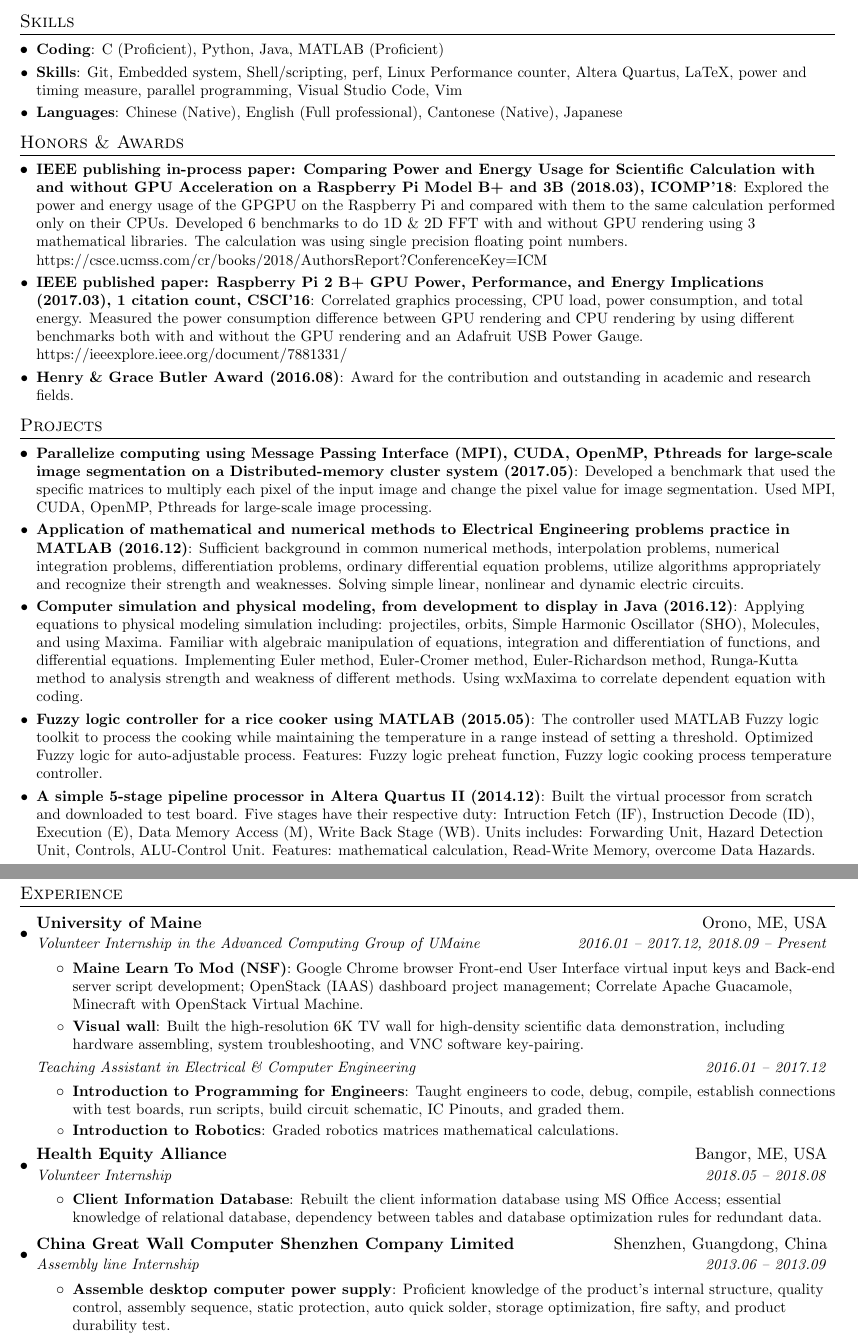
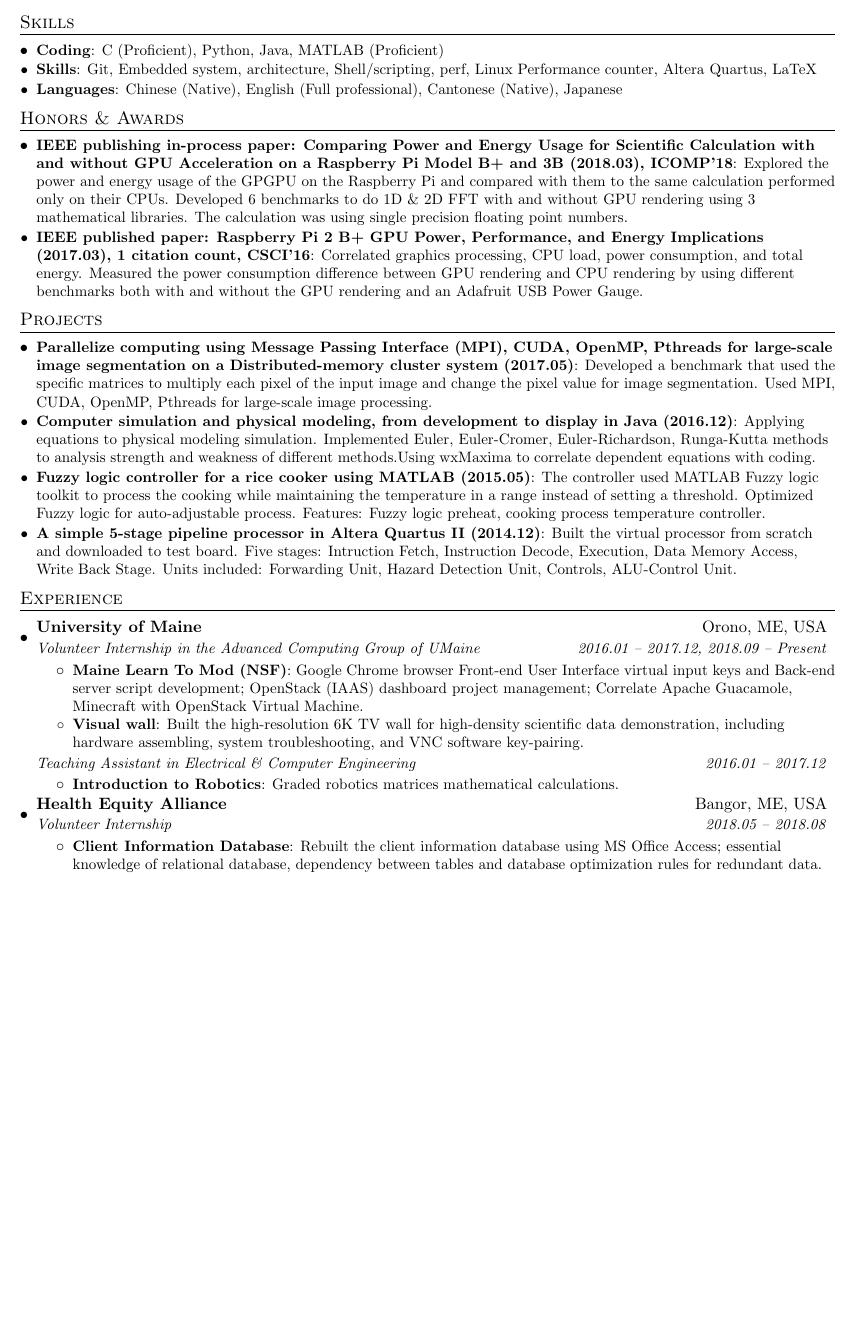
Before and after one commit to Qihao-He/QihaoHe_software_engineer_resume, a LaTeX CV (QihaoHe_software_engineer_resume.tex): two parts of pages 1 and 2 of 2 before the commit and part of the page after it, the two joined at a grey line, cut so that both start at the same text, the shorter picture padded with empty space. Compiled offline with pdfLaTeX.

Commit message:
update to 1 page.

```diff
--- a/QihaoHe_software_engineer_resume.tex
+++ b/QihaoHe_software_engineer_resume.tex
@@ -96,7 +96,8 @@
     \resumeSubItem{Coding}
       {C (Proficient), Python, Java, MATLAB (Proficient)}
     \resumeSubItem{Skills}
-      {Git, Embedded system, Shell/scripting, perf, Linux Performance counter, Altera Quartus, LaTeX, power and timing measure, parallel programming, Visual Studio Code, Vim}
+      {Git, Embedded system, architecture, Shell/scripting, perf, Linux Performance counter, Altera Quartus, LaTeX}
+    %   , power and timing measure, parallel programming, Visual Studio Code, Vim}
     \resumeSubItem{Languages}
       {Chinese (Native), English (Full professional), Cantonese (Native), Japanese}
  \resumeSubHeadingListEnd
@@ -105,13 +106,15 @@
 \section{Honors \& Awards}
 \resumeSubHeadingListStart
  	\resumeSubItem{IEEE publishing in-process paper: Comparing Power and Energy Usage for Scientific Calculation with and without GPU Acceleration on a Raspberry Pi Model B+ and 3B (2018.03), ICOMP'18}
-    {Explored the power and energy usage of the GPGPU on the Raspberry Pi and compared with them to the same calculation performed only on their CPUs. Developed 6 benchmarks to do 1D \& 2D FFT with and without GPU rendering using 3 mathematical libraries. The calculation was using single precision floating point numbers. https://csce.ucmss.com/cr/books/2018/AuthorsReport?ConferenceKey=ICM}
+    {Explored the power and energy usage of the GPGPU on the Raspberry Pi and compared with them to the same calculation performed only on their CPUs. Developed 6 benchmarks to do 1D \& 2D FFT with and without GPU rendering using 3 mathematical libraries. The calculation was using single precision floating point numbers.}
+    % https://csce.ucmss.com/cr/books/2018/AuthorsReport?ConferenceKey=ICM}
 
     \resumeSubItem{IEEE published paper: Raspberry Pi 2 B+ GPU Power, Performance, and Energy Implications (2017.03), 1 citation count, CSCI'16}
-    {Correlated graphics processing, CPU load, power consumption, and total energy. Measured the power consumption difference between GPU rendering and CPU rendering by using different benchmarks both with and without the GPU rendering and an Adafruit USB Power Gauge. https://ieeexplore.ieee.org/document/7881331/}
+    {Correlated graphics processing, CPU load, power consumption, and total energy. Measured the power consumption difference between GPU rendering and CPU rendering by using different benchmarks both with and without the GPU rendering and an Adafruit USB Power Gauge.}
+    % https://ieeexplore.ieee.org/document/7881331/}
 
-    \resumeSubItem{Henry \& Grace Butler Award (2016.08)}
-    {Award for the contribution and outstanding in academic and research fields.}
+    % \resumeSubItem{Henry \& Grace Butler Award (2016.08)}
+    % {Award for the contribution in academic and research fields.}
 \resumeSubHeadingListEnd
 
 %-----------PROJECTS-----------------
@@ -121,21 +124,22 @@
     \resumeSubItem{Parallelize computing using Message Passing Interface (MPI), CUDA, OpenMP, Pthreads for large-scale image segmentation on a Distributed-memory cluster system (2017.05)}
     {Developed a benchmark that used the specific matrices to multiply each pixel of the input image and change the pixel value for image segmentation. Used MPI, CUDA, OpenMP, Pthreads for large-scale image processing.}
 
-     % ECE523 Mathematical Methods in Electrical Engineering Duane Hanselman
-    \resumeSubItem{Application of mathematical and numerical methods to Electrical Engineering problems practice in MATLAB (2016.12)}
-    {Sufficient background in common numerical methods, interpolation problems, numerical integration problems, differentiation problems, ordinary differential equation problems, utilize algorithms appropriately and recognize their strength and weaknesses. Solving simple linear, nonlinear and dynamic electric circuits.}
-
     % COS515 Topics in Scientific Computing: Computer Simulation and Modeling, from Development to Display Physical models
     \resumeSubItem{Computer simulation and physical modeling, from development to display in Java (2016.12)}
-    {Applying equations to physical modeling simulation including: projectiles, orbits, Simple Harmonic Oscillator (SHO), Molecules, and using Maxima. Familiar with algebraic manipulation of equations, integration and differentiation of functions, and differential equations. Implementing Euler method, Euler-Cromer method, Euler-Richardson method, Runga-Kutta method to analysis strength and weakness of different methods. Using wxMaxima to correlate dependent equation with coding.}
+    {Applying equations to physical modeling simulation. Implemented Euler, Euler-Cromer, Euler-Richardson, Runga-Kutta methods to analysis strength and weakness of different methods.Using wxMaxima to correlate dependent equations with coding.}
+
+    % ECE523 Mathematical Methods in Electrical Engineering Duane Hanselman
+    % \resumeSubItem{Application of mathematical and numerical methods to Electrical Engineering problems practice in MATLAB (2016.12)}
+    % {Sufficient background in common numerical methods, interpolation problems, numerical integration problems, differentiation problems, ordinary differential equation problems, utilize algorithms appropriately and recognize their strength and weaknesses. Solving simple linear, nonlinear and dynamic electric circuits.}
 
     % ECE577 Fuzzy logic
     \resumeSubItem{Fuzzy logic controller for a rice cooker using MATLAB (2015.05)}
-    {The controller used MATLAB Fuzzy logic toolkit to process the cooking while maintaining the temperature in a range instead of setting a threshold. Optimized Fuzzy logic for auto-adjustable process. Features: Fuzzy logic preheat function, Fuzzy logic cooking process temperature controller.}
+    {The controller used MATLAB Fuzzy logic toolkit to process the cooking while maintaining the temperature in a range instead of setting a threshold. Optimized Fuzzy logic for auto-adjustable process. Features: Fuzzy logic preheat, cooking process temperature controller.}
 
     % ECE473 Computer Architecture and Organization
     \resumeSubItem{A simple 5-stage pipeline processor in Altera Quartus II (2014.12)}
-    {Built the virtual processor from scratch and downloaded to test board. Five stages have their respective duty: Intruction Fetch (IF), Instruction Decode (ID), Execution (E), Data Memory Access (M), Write Back Stage (WB). Units includes: Forwarding Unit, Hazard Detection Unit, Controls, ALU-Control Unit. Features: mathematical calculation, Read-Write Memory, overcome Data Hazards.}
+    {Built the virtual processor from scratch and downloaded to test board. Five stages: Intruction Fetch, Instruction Decode, Execution, Data Memory Access, Write Back Stage. Units included: Forwarding Unit, Hazard Detection Unit, Controls, ALU-Control Unit.}
+    % Features: mathematical calculation, Read-Write Memory, overcome Data Hazards.}
 
     % ECE574: Cluster Computing CUDA
     % ECE523 Mathematical Methods in Electrical Engineering Duane Hanselman
@@ -170,8 +174,8 @@
     \textit{\small Teaching Assistant in Electrical \& Computer Engineering} & \textit{\small 2016.01 -- 2017.12}
     \end{tabular*}\vspace{-5pt}
         \resumeItemListStart
-        \resumeItem{Introduction to Programming for Engineers}
-        {Taught engineers to code, debug, compile, establish connections with test boards, run scripts, build circuit schematic, IC Pinouts, and graded them.}
+        % \resumeItem{Introduction to Programming for Engineers}
+        % {Taught engineers to code, debug, compile, establish connections with test boards, run scripts, build circuit schematic, IC Pinouts, and graded them.}
         \resumeItem{Introduction to Robotics}
         {Graded robotics matrices mathematical calculations.}
         \resumeItemListEnd
@@ -184,13 +188,13 @@
         {Rebuilt the client information database using MS Office Access; essential knowledge of relational database, dependency between tables and database optimization rules for redundant data.}
         \resumeItemListEnd
 
-        \resumeSubheading
-        {China Great Wall Computer Shenzhen Company Limited}{Shenzhen, Guangdong, China}
-        {Assembly line Internship}{2013.06 -- 2013.09}
-        \resumeItemListStart
-        \resumeItem{Assemble desktop computer power supply}
-        {Proficient knowledge of the product's internal structure, quality control, assembly sequence, static protection, auto quick solder, storage optimization, fire safty, and product durability test.}
-        \resumeItemListEnd
+        % \resumeSubheading
+        % {China Great Wall Computer Shenzhen Company Limited}{Shenzhen, Guangdong, China}
+        % {Assembly line Internship}{2013.06 -- 2013.09}
+        % \resumeItemListStart
+        % \resumeItem{Assemble desktop computer power supply}
+        % {Proficient knowledge of the product's internal structure, quality control, assembly sequence, static protection, auto quick solder, storage optimization, fire safty, and product durability test.}
+        % \resumeItemListEnd
 
     % \resumeSubheading
     %   {Google}{Mountain View, CA}
```
